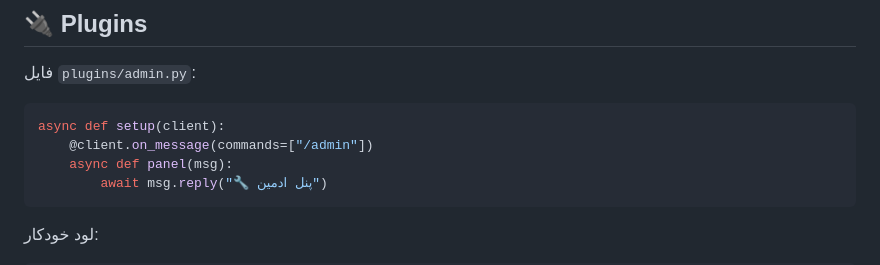
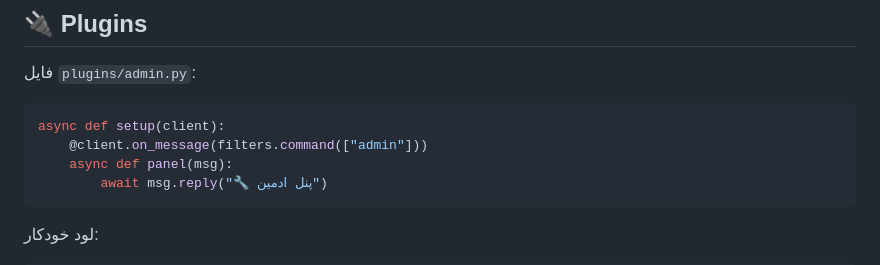
Before and after one commit to OandONE/fast_rub, a Markdown page: README.md, the part around the change. Drawn GitHub-style.

````diff
--- a/README.md
+++ b/README.md
@@ -335,7 +335,7 @@ await signals.emit("user_registered", user_id="123", chat_id="456")
 
 ```python
 async def setup(client):
-    @client.on_message(commands=["/admin"])
+    @client.on_message(filters.command(["admin"]))
     async def panel(msg):
         await msg.reply("🔧 پنل ادمین")
 ```
````
